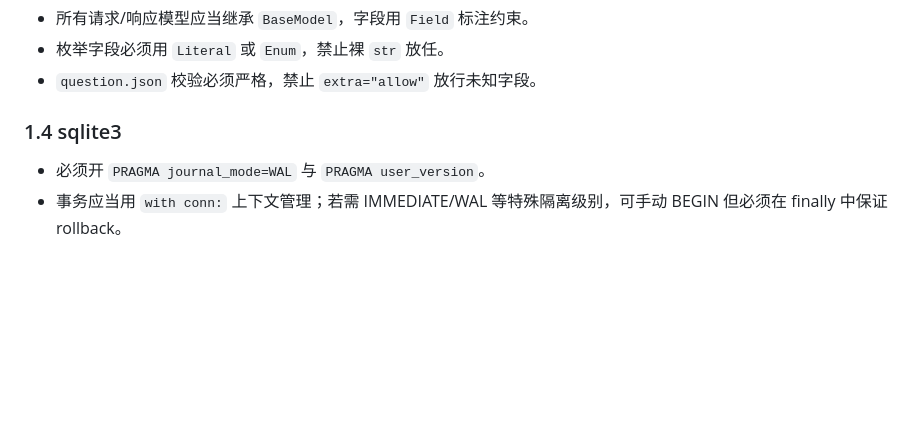
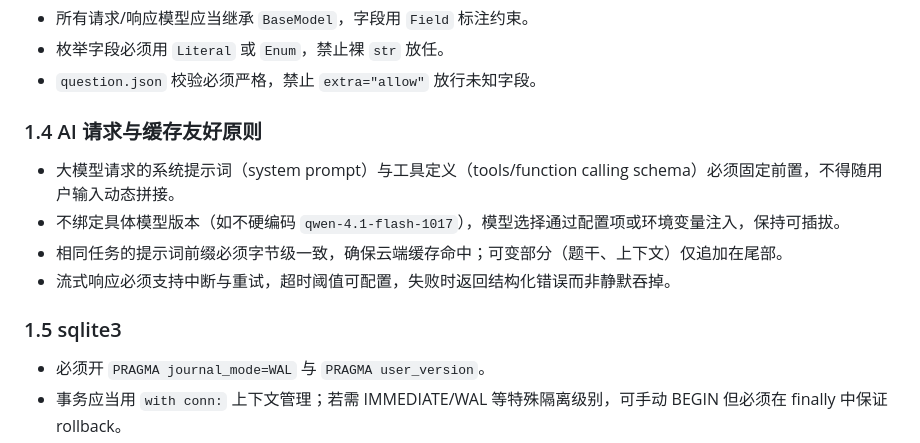
Before and after one commit to MT-Blaze/jiuzhang-operator, a Markdown page: STACK.md, the part around the change. Rendered like a GitHub page; blank space fills up the shorter version.

```diff
--- a/STACK.md
+++ b/STACK.md
@@ -25,7 +25,13 @@
 - 枚举字段必须用 `Literal` 或 `Enum`，禁止裸 `str` 放任。
 - `question.json` 校验必须严格，禁止 `extra="allow"` 放行未知字段。
 
-### 1.4 sqlite3
+### 1.4 AI 请求与缓存友好原则
+- 大模型请求的系统提示词（system prompt）与工具定义（tools/function calling schema）必须固定前置，不得随用户输入动态拼接。
+- 不绑定具体模型版本（如不硬编码 `qwen-4.1-flash-1017`），模型选择通过配置项或环境变量注入，保持可插拔。
+- 相同任务的提示词前缀必须字节级一致，确保云端缓存命中；可变部分（题干、上下文）仅追加在尾部。
+- 流式响应必须支持中断与重试，超时阈值可配置，失败时返回结构化错误而非静默吞掉。
+
+### 1.5 sqlite3
 - 必须开 `PRAGMA journal_mode=WAL` 与 `PRAGMA user_version`。
 - 事务应当用 `with conn:` 上下文管理；若需 IMMEDIATE/WAL 等特殊隔离级别，可手动 BEGIN 但必须在 finally 中保证 rollback。
 - 删除必须墓碑软删，禁止物理 `DELETE` 导致 ID 复用。
```
Also changed, not shown: PROMPT_SPEC.md (added, +187 -0 lines).
